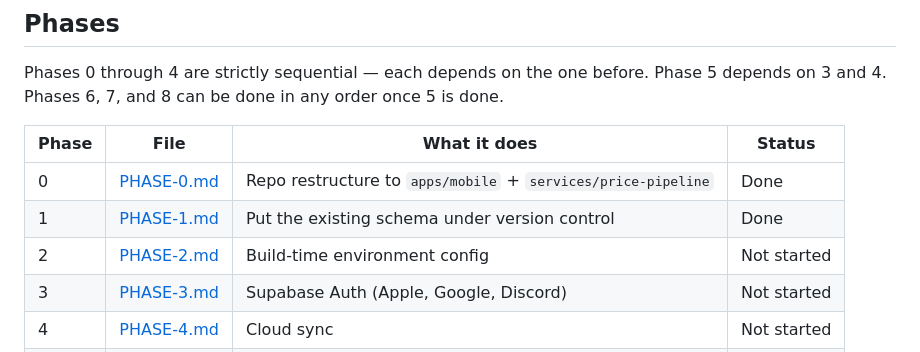
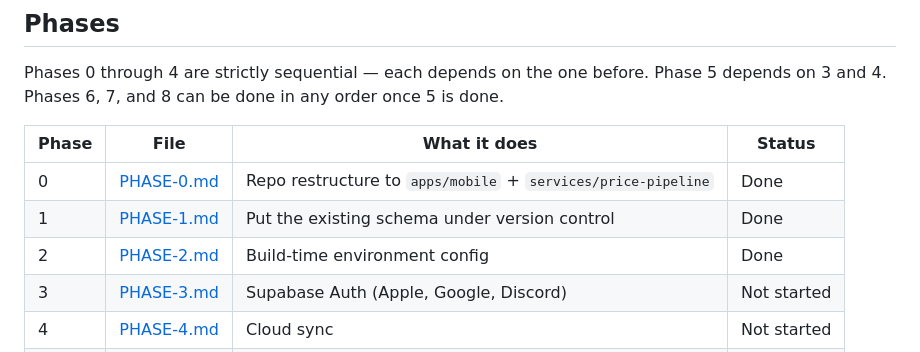
Before and after one commit to MXTradeApps/rifttrades, a Markdown page: docs/port/README.md, the part around the change. GitHub-like rendering.

Commit message:
Mark Phase 2 done
Co-authored-by: Cursor <cursoragent@cursor.com>

```diff
--- a/docs/port/README.md
+++ b/docs/port/README.md
@@ -71,7 +71,7 @@ is done.
 | --- | --- | --- | --- |
 | 0 | [PHASE-0.md](PHASE-0.md) | Repo restructure to `apps/mobile` + `services/price-pipeline` | Done |
 | 1 | [PHASE-1.md](PHASE-1.md) | Put the existing schema under version control | Done |
-| 2 | [PHASE-2.md](PHASE-2.md) | Build-time environment config | Not started |
+| 2 | [PHASE-2.md](PHASE-2.md) | Build-time environment config | Done |
 | 3 | [PHASE-3.md](PHASE-3.md) | Supabase Auth (Apple, Google, Discord) | Not started |
 | 4 | [PHASE-4.md](PHASE-4.md) | Cloud sync | Not started |
 | 5 | [PHASE-5.md](PHASE-5.md) | Pro subscriptions and entitlements | Not started |
```
